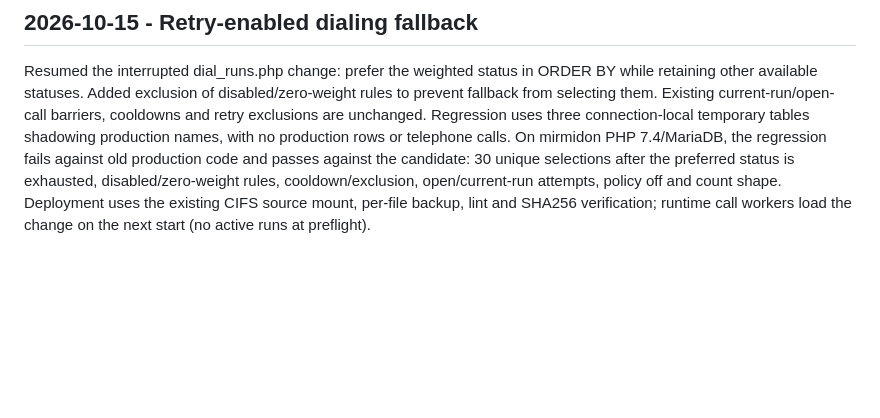
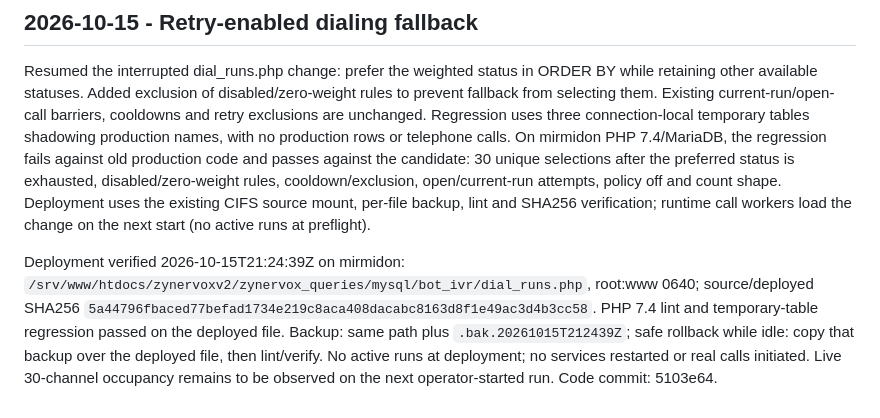
Before and after one commit to miguelleonh0331/zynervoxv2, a Markdown page: docs/CHANGELOG_AGENT.md, the part around the change. GitHub-like rendering; blank space fills up the shorter version.

Commit message:
docs(bot_ivr): record verified retry fallback deployment

```diff
--- a/docs/CHANGELOG_AGENT.md
+++ b/docs/CHANGELOG_AGENT.md
@@ -2576,3 +2576,5 @@ Created docs/research/REINTENTOS_INTELIGENTES_BOT_IVR.md for the next investigat
 ## 2026-10-15 - Retry-enabled dialing fallback
 
 Resumed the interrupted dial_runs.php change: prefer the weighted status in ORDER BY while retaining other available statuses. Added exclusion of disabled/zero-weight rules to prevent fallback from selecting them. Existing current-run/open-call barriers, cooldowns and retry exclusions are unchanged. Regression uses three connection-local temporary tables shadowing production names, with no production rows or telephone calls. On mirmidon PHP 7.4/MariaDB, the regression fails against old production code and passes against the candidate: 30 unique selections after the preferred status is exhausted, disabled/zero-weight rules, cooldown/exclusion, open/current-run attempts, policy off and count shape. Deployment uses the existing CIFS source mount, per-file backup, lint and SHA256 verification; runtime call workers load the change on the next start (no active runs at preflight).
+
+Deployment verified 2026-10-15T21:24:39Z on mirmidon: `/srv/www/htdocs/zynervoxv2/zynervox_queries/mysql/bot_ivr/dial_runs.php`, root:www 0640; source/deployed SHA256 `5a44796fbaced77befad1734e219c8aca408dacabc8163d8f1e49ac3d4b3cc58`. PHP 7.4 lint and temporary-table regression passed on the deployed file. Backup: same path plus `.bak.20261015T212439Z`; safe rollback while idle: copy that backup over the deployed file, then lint/verify. No active runs at deployment; no services restarted or real calls initiated. Live 30-channel occupancy remains to be observed on the next operator-started run. Code commit: 5103e64.
```
